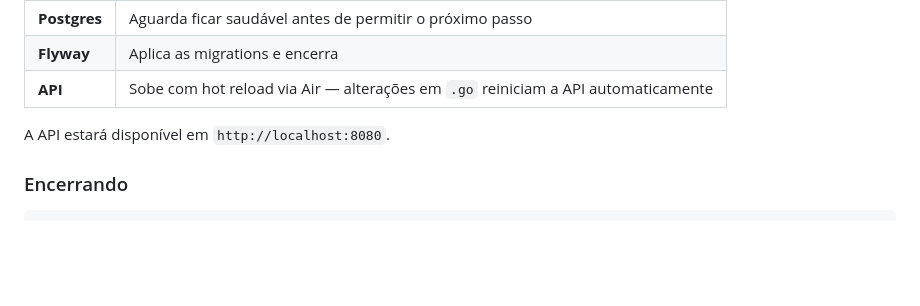
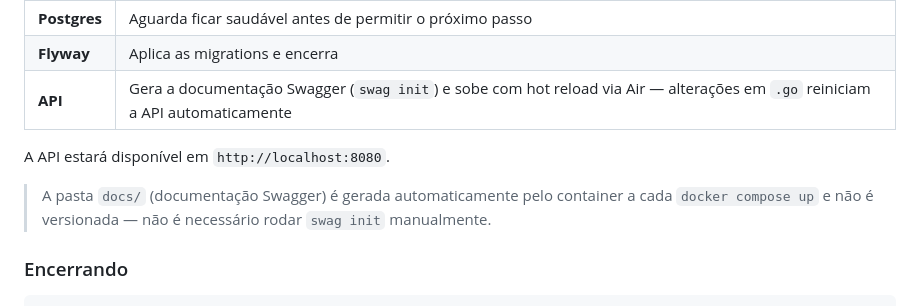
Before and after one commit to caetasousa/agendaGo, a Markdown page: README.md, the part around the change. GitHub-like rendering; blank space fills up the shorter version.

Commit message:
docs: explicar geracao automatica da documentacao swagger

```diff
--- a/README.md
+++ b/README.md
@@ -37,9 +37,12 @@ Postgres  →  Flyway (migrations)  →  API (hot reload)
 |---------|-----------|
 | **Postgres** | Aguarda ficar saudável antes de permitir o próximo passo |
 | **Flyway** | Aplica as migrations e encerra |
-| **API** | Sobe com hot reload via Air — alterações em `.go` reiniciam a API automaticamente |
+| **API** | Gera a documentação Swagger (`swag init`) e sobe com hot reload via Air — alterações em `.go` reiniciam a API automaticamente |
 
 A API estará disponível em `http://localhost:8080`.
+
+> A pasta `docs/` (documentação Swagger) é gerada automaticamente pelo container a cada
+> `docker compose up` e não é versionada — não é necessário rodar `swag init` manualmente.
 
 ### Encerrando
 
```
